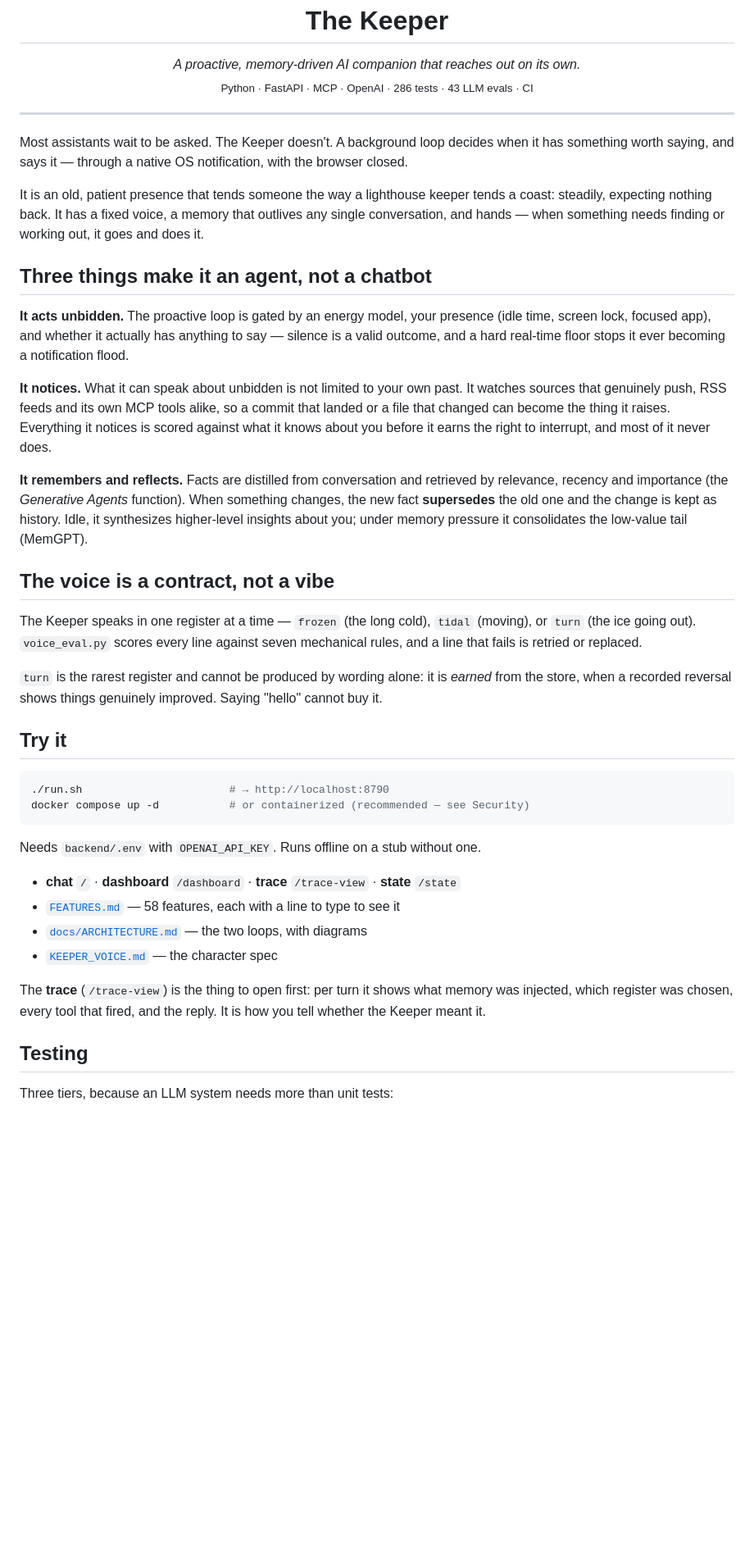
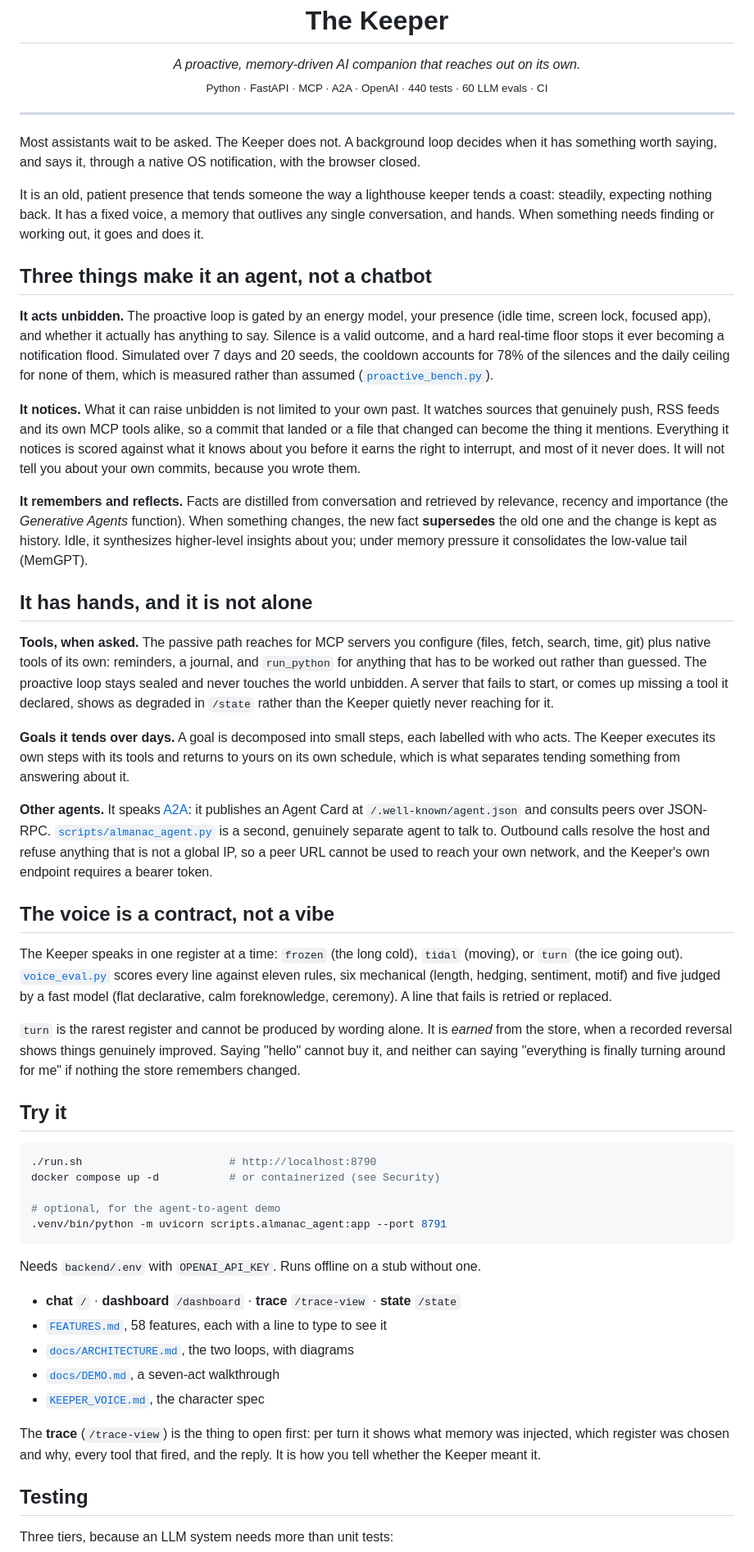
Before and after one commit to Jessego5/the-keeper, a Markdown page: README.md, the part around one of its changes. Shown at 82% size. GitHub-like rendering; blank space fills up the shorter version.

Commit message:
rewrite the readme around what the project can now actually show

````diff
--- a/README.md
+++ b/README.md
@@ -6,32 +6,35 @@
 
 <p align="center">
   <em>A proactive, memory-driven AI companion that reaches out on its own.</em><br>
-  <sub>Python · FastAPI · MCP · OpenAI · 286 tests · 43 LLM evals · CI</sub>
+  <sub>Python · FastAPI · MCP · A2A · OpenAI · 440 tests · 60 LLM evals · CI</sub>
 </p>
 
 ---
 
-Most assistants wait to be asked. The Keeper doesn't. A background loop decides
-when it has something worth saying, and says it — through a native OS
-notification, with the browser closed.
+Most assistants wait to be asked. The Keeper does not. A background loop decides
+when it has something worth saying, and says it, through a native OS notification,
+with the browser closed.
 
 It is an old, patient presence that tends someone the way a lighthouse keeper
 tends a coast: steadily, expecting nothing back. It has a fixed voice, a memory
-that outlives any single conversation, and hands — when something needs finding
-or working out, it goes and does it.
+that outlives any single conversation, and hands. When something needs finding or
+working out, it goes and does it.
 
 ## Three things make it an agent, not a chatbot
 
 **It acts unbidden.** The proactive loop is gated by an energy model, your
 presence (idle time, screen lock, focused app), and whether it actually has
-anything to say — silence is a valid outcome, and a hard real-time floor stops it
-ever becoming a notification flood.
+anything to say. Silence is a valid outcome, and a hard real-time floor stops it
+ever becoming a notification flood. Simulated over 7 days and 20 seeds, the
+cooldown accounts for 78% of the silences and the daily ceiling for none of them,
+which is measured rather than assumed ([`proactive_bench.py`](backend/proactive_bench.py)).
 
-**It notices.** What it can speak about unbidden is not limited to your own past.
-It watches sources that genuinely push, RSS feeds and its own MCP tools alike, so a
-commit that landed or a file that changed can become the thing it raises. Everything
-it notices is scored against what it knows about you before it earns the right to
-interrupt, and most of it never does.
+**It notices.** What it can raise unbidden is not limited to your own past. It
+watches sources that genuinely push, RSS feeds and its own MCP tools alike, so a
+commit that landed or a file that changed can become the thing it mentions.
+Everything it notices is scored against what it knows about you before it earns
+the right to interrupt, and most of it never does. It will not tell you about
+your own commits, because you wrote them.
 
 **It remembers and reflects.** Facts are distilled from conversation and
 retrieved by relevance, recency and importance (the *Generative Agents* function).
@@ -39,33 +42,61 @@ When something changes, the new fact **supersedes** the old one and the change i
 kept as history. Idle, it synthesizes higher-level insights about you; under
 memory pressure it consolidates the low-value tail (MemGPT).
 
+## It has hands, and it is not alone
+
+**Tools, when asked.** The passive path reaches for MCP servers you configure
+(files, fetch, search, time, git) plus native tools of its own: reminders, a
+journal, and `run_python` for anything that has to be worked out rather than
+guessed. The proactive loop stays sealed and never touches the world unbidden.
+A server that fails to start, or comes up missing a tool it declared, shows as
+degraded in `/state` rather than the Keeper quietly never reaching for it.
+
+**Goals it tends over days.** A goal is decomposed into small steps, each labelled
+with who acts. The Keeper executes its own steps with its tools and returns to
+yours on its own schedule, which is what separates tending something from
+answering about it.
+
+**Other agents.** It speaks [A2A](https://google.github.io/A2A/): it publishes an
+Agent Card at `/.well-known/agent.json` and consults peers over JSON-RPC.
+[`scripts/almanac_agent.py`](scripts/almanac_agent.py) is a second, genuinely
+separate agent to talk to. Outbound calls resolve the host and refuse anything
+that is not a global IP, so a peer URL cannot be used to reach your own network,
+and the Keeper's own endpoint requires a bearer token.
+
 ## The voice is a contract, not a vibe
 
-The Keeper speaks in one register at a time — `frozen` (the long cold),
-`tidal` (moving), or `turn` (the ice going out). `voice_eval.py` scores every
-line against seven mechanical rules, and a line that fails is retried or replaced.
+The Keeper speaks in one register at a time: `frozen` (the long cold), `tidal`
+(moving), or `turn` (the ice going out). [`voice_eval.py`](backend/voice_eval.py)
+scores every line against eleven rules, six mechanical (length, hedging,
+sentiment, motif) and five judged by a fast model (flat declarative, calm
+foreknowledge, ceremony). A line that fails is retried or replaced.
 
-`turn` is the rarest register and cannot be produced by wording alone: it is
-*earned* from the store, when a recorded reversal shows things genuinely improved.
-Saying "hello" cannot buy it.
+`turn` is the rarest register and cannot be produced by wording alone. It is
+*earned* from the store, when a recorded reversal shows things genuinely
+improved. Saying "hello" cannot buy it, and neither can saying "everything is
+finally turning around for me" if nothing the store remembers changed.
 
 ## Try it
 
 ```bash
-./run.sh                       # → http://localhost:8790
-docker compose up -d           # or containerized (recommended — see Security)
+./run.sh                       # http://localhost:8790
+docker compose up -d           # or containerized (see Security)
+
+# optional, for the agent-to-agent demo
+.venv/bin/python -m uvicorn scripts.almanac_agent:app --port 8791
 ```
 
 Needs `backend/.env` with `OPENAI_API_KEY`. Runs offline on a stub without one.
 
 - **chat** `/` · **dashboard** `/dashboard` · **trace** `/trace-view` · **state** `/state`
-- [`FEATURES.md`](FEATURES.md) — 58 features, each with a line to type to see it
-- [`docs/ARCHITECTURE.md`](docs/ARCHITECTURE.md) — the two loops, with diagrams
-- [`KEEPER_VOICE.md`](KEEPER_VOICE.md) — the character spec
+- [`FEATURES.md`](FEATURES.md), 58 features, each with a line to type to see it
+- [`docs/ARCHITECTURE.md`](docs/ARCHITECTURE.md), the two loops, with diagrams
+- [`docs/DEMO.md`](docs/DEMO.md), a seven-act walkthrough
+- [`KEEPER_VOICE.md`](KEEPER_VOICE.md), the character spec
 
 The **trace** (`/trace-view`) is the thing to open first: per turn it shows what
-memory was injected, which register was chosen, every tool that fired, and the
-reply. It is how you tell whether the Keeper meant it.
+memory was injected, which register was chosen and why, every tool that fired,
+and the reply. It is how you tell whether the Keeper meant it.
 
 ## Testing
 
````
Also changed, not shown: other parts of README.md (+25 -12 lines).
